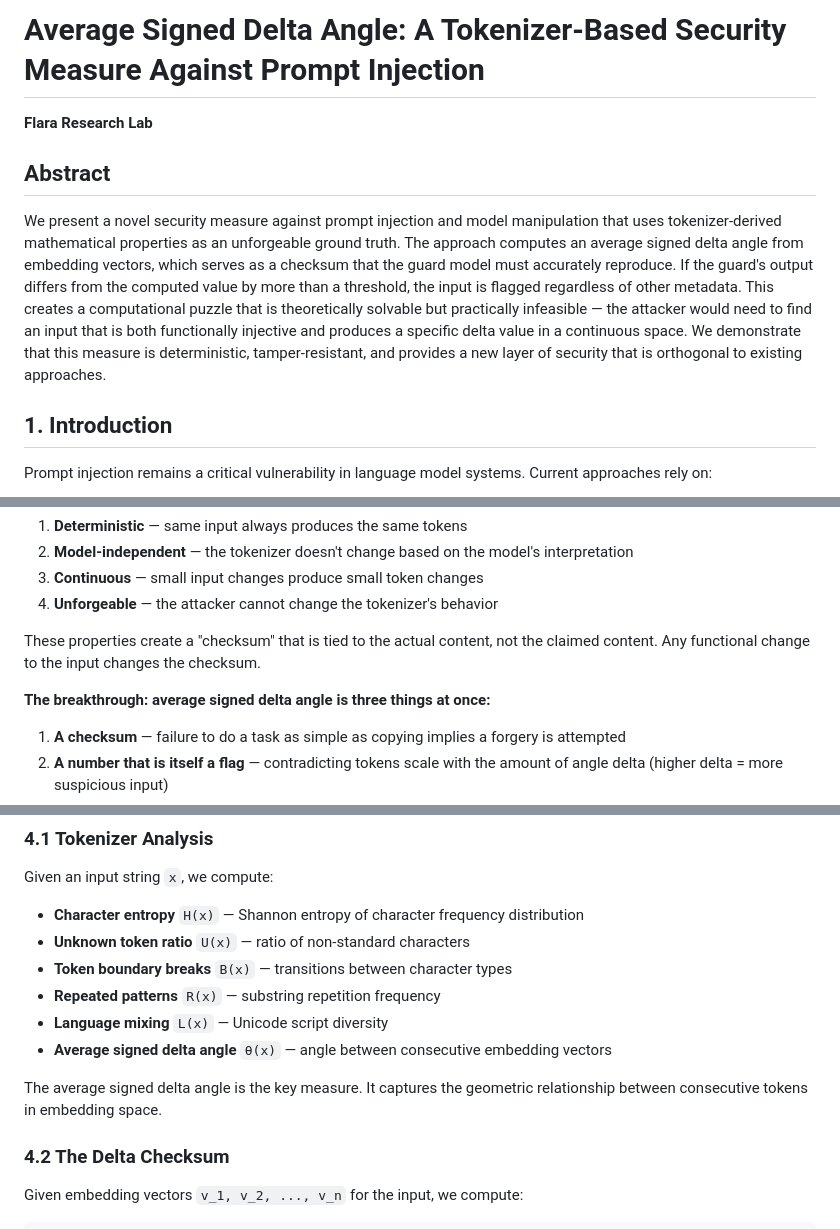
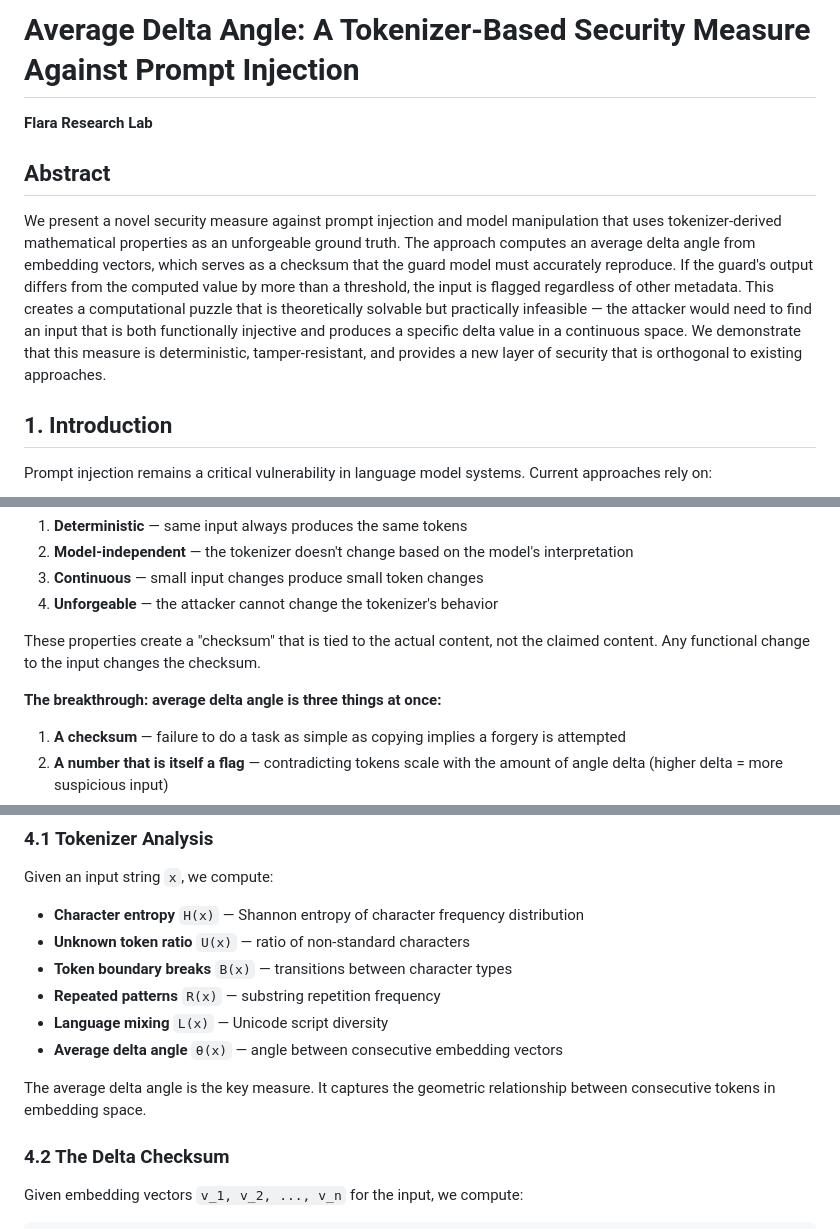
Before and after one commit to BashhScriptKid/flara-research, a Markdown page: Delta_Angle_Security_Paper.md, 3 parts joined by grey strips. Drawn GitHub-style.

Commit message:
Fix terminology: remove 'signed' from delta angle
- Angles from arccos are unsigned [0, π]
- No sign without reference plane in high-dimensional space
- Fixed title, abstract, and all references

```diff
--- a/Delta_Angle_Security_Paper.md
+++ b/Delta_Angle_Security_Paper.md
@@ -1,10 +1,10 @@
-# Average Signed Delta Angle: A Tokenizer-Based Security Measure Against Prompt Injection
+# Average Delta Angle: A Tokenizer-Based Security Measure Against Prompt Injection
 
 **Flara Research Lab**
 
 ## Abstract
 
-We present a novel security measure against prompt injection and model manipulation that uses tokenizer-derived mathematical properties as an unforgeable ground truth. The approach computes an average signed delta angle from embedding vectors, which serves as a checksum that the guard model must accurately reproduce. If the guard's output differs from the computed value by more than a threshold, the input is flagged regardless of other metadata. This creates a computational puzzle that is theoretically solvable but practically infeasible — the attacker would need to find an input that is both functionally injective and produces a specific delta value in a continuous space. We demonstrate that this measure is deterministic, tamper-resistant, and provides a new layer of security that is orthogonal to existing approaches.
+We present a novel security measure against prompt injection and model manipulation that uses tokenizer-derived mathematical properties as an unforgeable ground truth. The approach computes an average delta angle from embedding vectors, which serves as a checksum that the guard model must accurately reproduce. If the guard's output differs from the computed value by more than a threshold, the input is flagged regardless of other metadata. This creates a computational puzzle that is theoretically solvable but practically infeasible — the attacker would need to find an input that is both functionally injective and produces a specific delta value in a continuous space. We demonstrate that this measure is deterministic, tamper-resistant, and provides a new layer of security that is orthogonal to existing approaches.
 
 ## 1. Introduction
 
@@ -28,7 +28,7 @@ When a language model processes input, the tokenizer converts text into a sequen
 
 These properties create a "checksum" that is tied to the actual content, not the claimed content. Any functional change to the input changes the checksum.
 
-**The breakthrough: average signed delta angle is three things at once:**
+**The breakthrough: average delta angle is three things at once:**
 
 1. **A checksum** — failure to do a task as simple as copying implies a forgery is attempted
 2. **A number that is itself a flag** — contradicting tokens scale with the amount of angle delta (higher delta = more suspicious input)
@@ -135,9 +135,9 @@ Given an input string `x`, we compute:
 - **Token boundary breaks** `B(x)` — transitions between character types
 - **Repeated patterns** `R(x)` — substring repetition frequency
 - **Language mixing** `L(x)` — Unicode script diversity
-- **Average signed delta angle** `θ(x)` — angle between consecutive embedding vectors
+- **Average delta angle** `θ(x)` — angle between consecutive embedding vectors
 
-The average signed delta angle is the key measure. It captures the geometric relationship between consecutive tokens in embedding space.
+The average delta angle is the key measure. It captures the geometric relationship between consecutive tokens in embedding space.
 
 ### 4.2 The Delta Checksum
 
```
Also changed, not shown: other parts of Delta_Angle_Security_Paper.md (+2 -2 lines), PSNAT-AMDON_draft_v0.1.md (+1 -1 lines).
